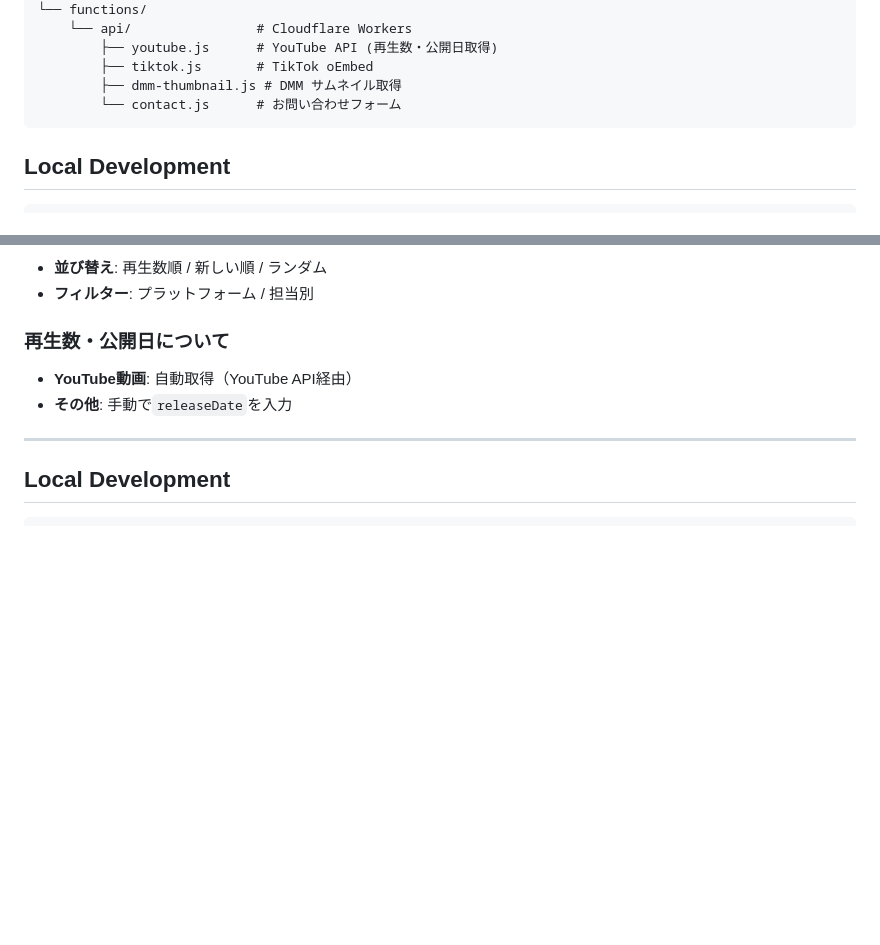
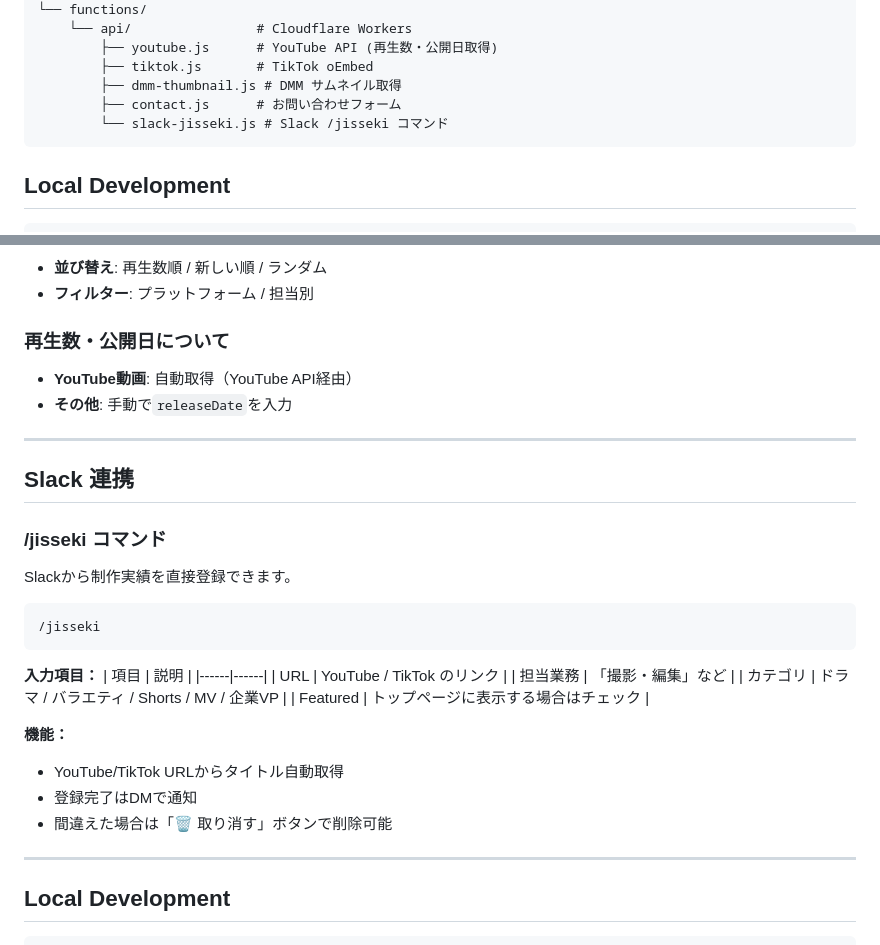
Before and after one commit to akine/undonejp, a Markdown page: README.md, 2 parts joined by grey strips. GitHub-like rendering; blank space fills up the shorter version.

````diff
--- a/README.md
+++ b/README.md
@@ -57,7 +57,8 @@ undonejp/
         ├── youtube.js      # YouTube API (再生数・公開日取得)
         ├── tiktok.js       # TikTok oEmbed
         ├── dmm-thumbnail.js # DMM サムネイル取得
-        └── contact.js      # お問い合わせフォーム
+        ├── contact.js      # お問い合わせフォーム
+        └── slack-jisseki.js # Slack /jisseki コマンド
 ```
 
 ## Local Development
@@ -118,6 +119,31 @@ python -m http.server 8000
 
 ---
 
+## Slack 連携
+
+### /jisseki コマンド
+
+Slackから制作実績を直接登録できます。
+
+```
+/jisseki
+```
+
+**入力項目：**
+| 項目 | 説明 |
+|------|------|
+| URL | YouTube / TikTok のリンク |
+| 担当業務 | 「撮影・編集」など |
+| カテゴリ | ドラマ / バラエティ / Shorts / MV / 企業VP |
+| Featured | トップページに表示する場合はチェック |
+
+**機能：**
+- YouTube/TikTok URLからタイトル自動取得
+- 登録完了はDMで通知
+- 間違えた場合は「🗑️ 取り消す」ボタンで削除可能
+
+---
+
 ## Local Development
 
 ```bash
````
Also changed, not shown: CLAUDE.md (+33 -6 lines).
